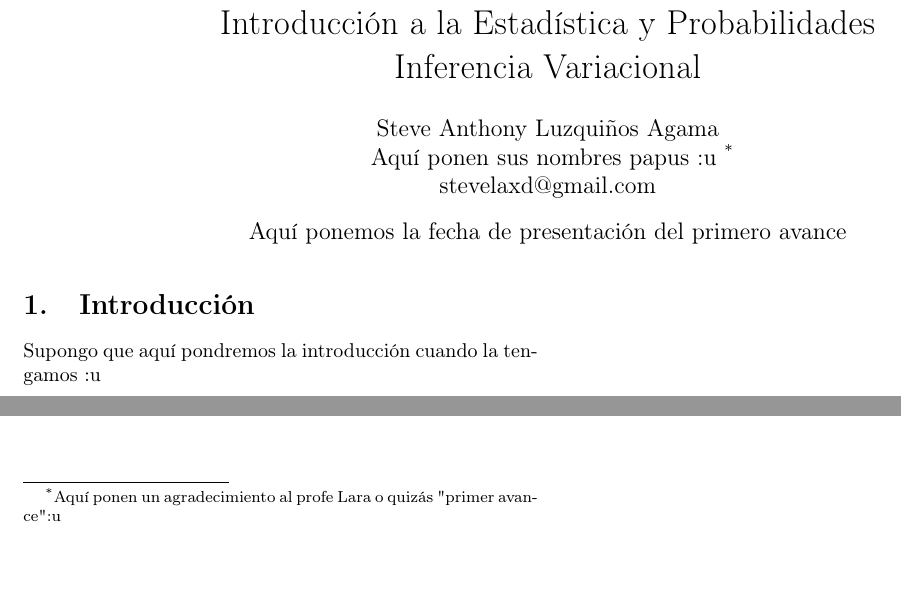
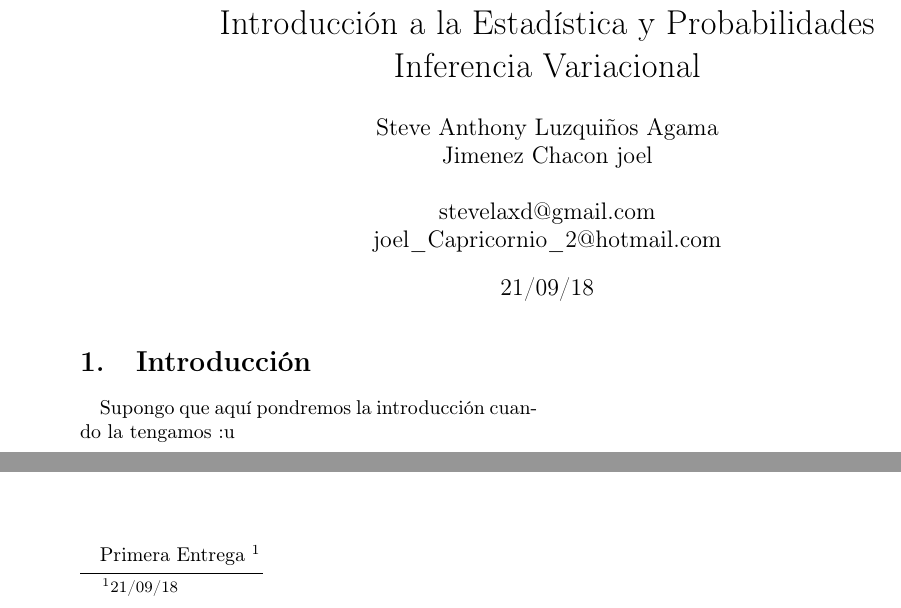
Before and after one commit to joeljimenezqwer/avance-del-proyecto, a LaTeX document (Inferencia_Variacional.tex): two parts of the page, joined at a grey line, cut so that both start at the same text, the shorter picture padded with empty space. Compiled offline with pdfLaTeX.

Commit message:
Primer commit Joel Jimenez

```diff
--- a/Inferencia_Variacional.tex
+++ b/Inferencia_Variacional.tex
@@ -1,13 +1,5 @@
 \documentclass[twocolumn]{article}
 %\documentclass{article}
-% Margenes----------------------------------------------------------
-\textheight = 24cm
-\textwidth = 18.5cm % Ancho
-\topmargin = -2.5cm
-\oddsidemargin = -1cm
-\parindent = 0mm % Sin sangría
-%Paquetes adicionales-----------------------------------------------
-%Otra opción para márgenes,etc., es el paquete geometry.
 %\usepackage[total={18cm,21cm},top=2cm, left=2cm]{geometry}
 \usepackage{latexsym,amsmath,amssymb,amsfonts}
 \usepackage[latin1]{inputenc}
@@ -34,11 +26,12 @@ Introducción a la Estadística y Probabilidades\\
 Inferencia Variacional}
 \author{
 Steve Anthony Luzquiños Agama\\
-Aquí ponen sus nombres papus :u
-\thanks{Aquí ponen un agradecimiento al profe Lara o quizás "primer avance" :u}
+Jimenez Chacon joel\\
+%\thanks{"Primer avance 21/09/18"}
 \\stevelaxd@gmail.com
+\\joel\_Capricornio\_2@hotmail.com
 }
-\date{Aquí ponemos la fecha de presentación del primero avance}
+\date{21/09/18}
 
 \maketitle
 
@@ -47,4 +40,5 @@ Aquí ponen sus nombres papus :u
 \section{Introducción}
 Supongo que aquí pondremos la introducción cuando la tengamos :u
 %Fin del documento
+\vfill{Primera Entrega} \footnote{21/09/18}
 \end{document}
```
